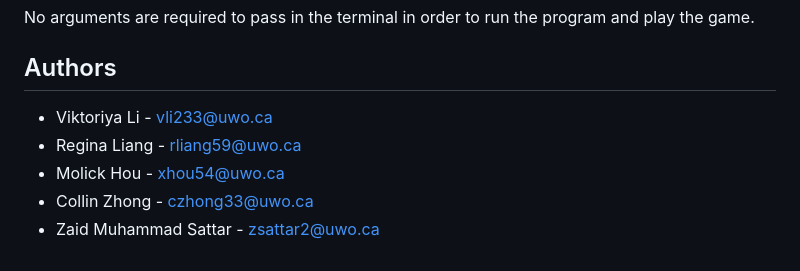
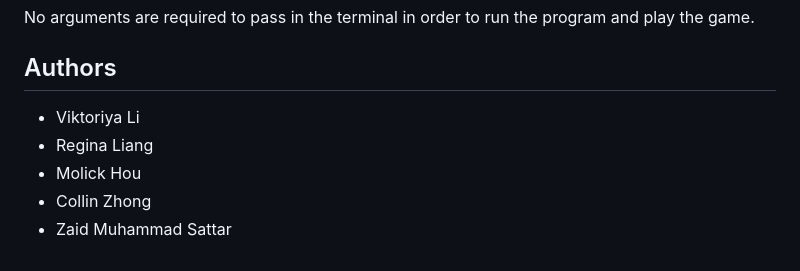
Before and after one commit to ZaidSattar/RecipeDisaster, a Markdown page: README.md, the part around the change. Rendered like a GitHub page.

```diff
--- a/README.md
+++ b/README.md
@@ -45,8 +45,8 @@ Along with the source code files (`.java`), there are 3 types of additional file
 No arguments are required to pass in the terminal in order to run the program and play the game.
 
 ## Authors
-- Viktoriya Li - vli233@uwo.ca
-- Regina Liang - rliang59@uwo.ca
-- Molick Hou - xhou54@uwo.ca
-- Collin Zhong - czhong33@uwo.ca
-- Zaid Muhammad Sattar - zsattar2@uwo.ca
+- Viktoriya Li
+- Regina Liang
+- Molick Hou
+- Collin Zhong
+- Zaid Muhammad Sattar
```
